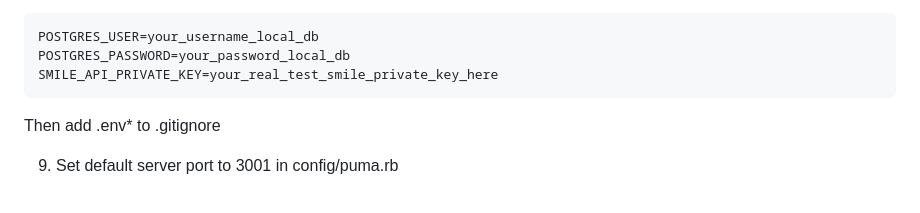
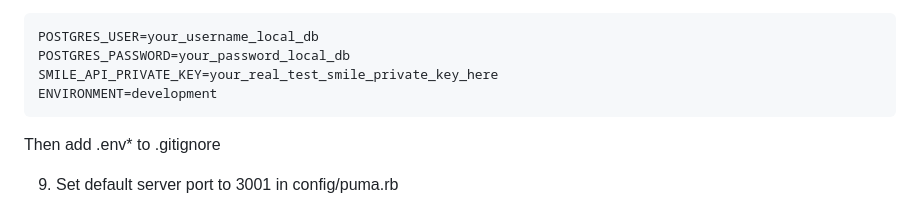
Before and after one commit to Marcdertiger/The-Laughing-Cart, a Markdown page: BOILERPLATE.md, the part around the change. Drawn GitHub-style.

````diff
--- a/BOILERPLATE.md
+++ b/BOILERPLATE.md
@@ -89,6 +89,7 @@ production:
 POSTGRES_USER=your_username_local_db
 POSTGRES_PASSWORD=your_password_local_db
 SMILE_API_PRIVATE_KEY=your_real_test_smile_private_key_here
+ENVIRONMENT=development
 ```
 
 Then add .env* to .gitignore
````
